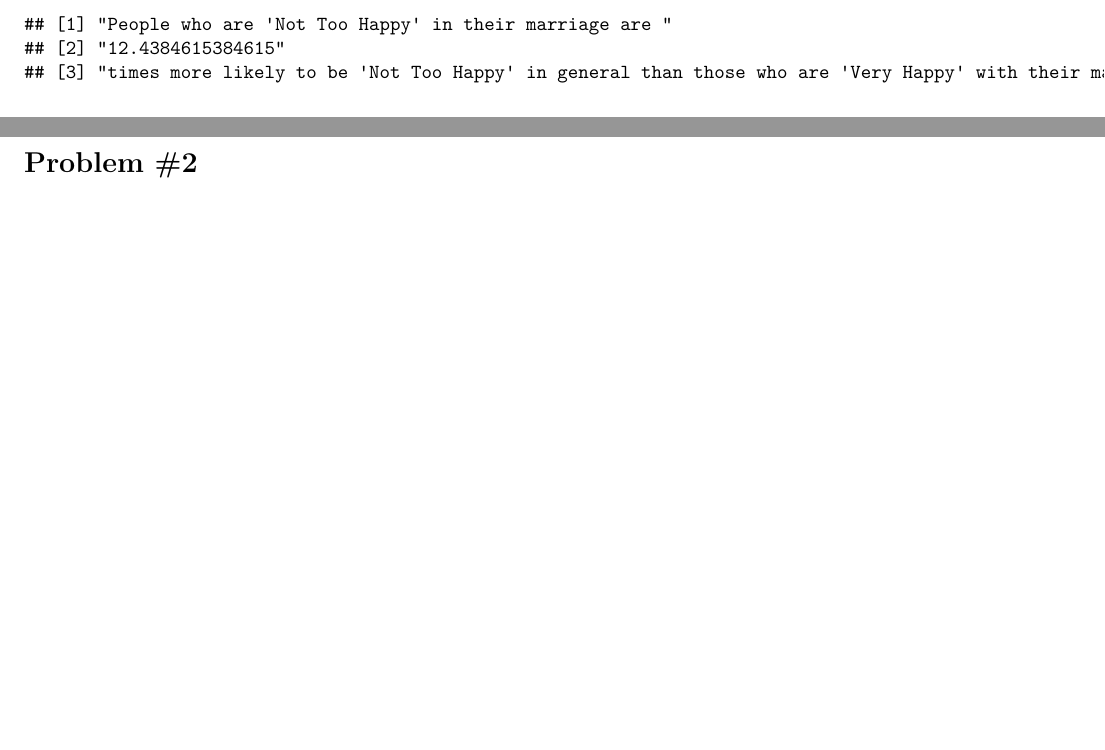
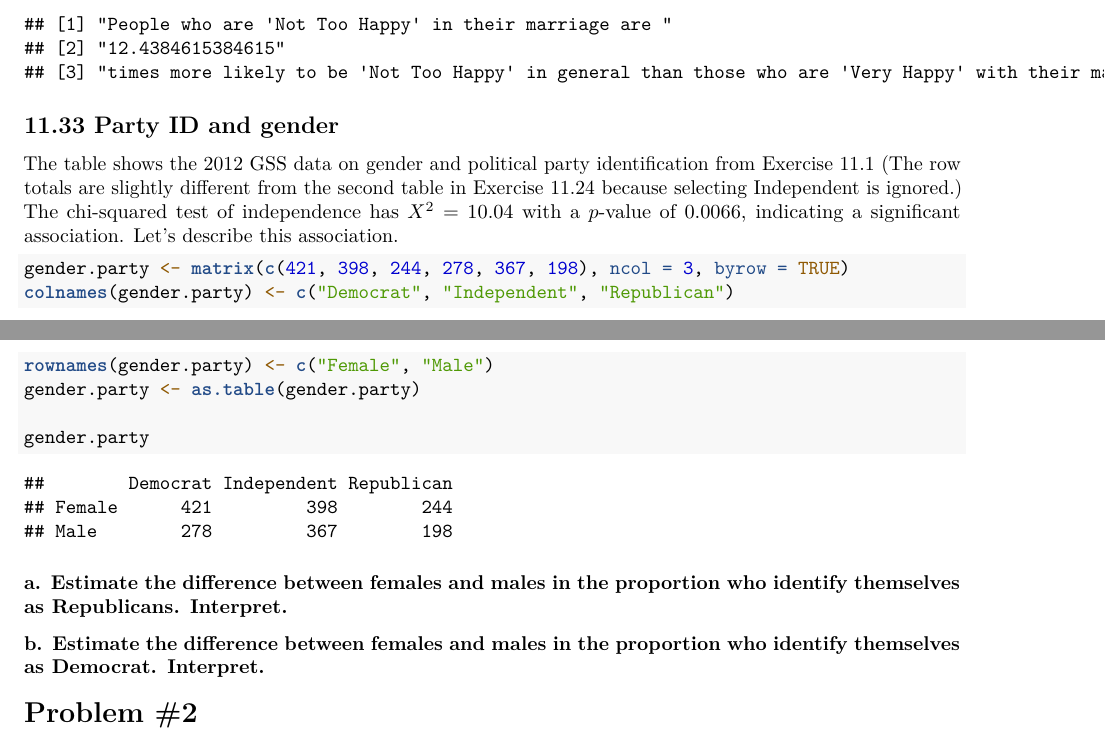
Before and after one commit to NaimChowdhury/Statistical_Inference, an R Markdown document (2020-05-25_HW4/2020-05-25_HW4.Rmd): two parts of pages 4 and 5 of 6, joined at a grey line, cut so that both start at the same text, the shorter picture padded with empty space. Rendered offline with R 4.5, knitr and Pandoc, then LaTeX, with nearby package versions; some code elsewhere in the file could not run offline.

Commit message:
Typed up problem 11.33

````diff
--- a/2020-05-25_HW4/2020-05-25_HW4.Rmd
+++ b/2020-05-25_HW4/2020-05-25_HW4.Rmd
@@ -191,6 +191,22 @@ relativerisk
 print(c("People who are 'Not Too Happy' in their marriage are ", relativerisk, "times more likely to be 'Not Too Happy' in general than those who are 'Very Happy' with their marriage."))
 ```
 
+## 11.33 Party ID and gender
+
+The table shows the 2012 GSS data on gender and political party identification from Exercise 11.1 (The row totals are slightly different from the second table in Exercise 11.24 because selecting Independent is ignored.) The chi-squared test of independence has $X^2 = 10.04$ with a $p$-value of 0.0066, indicating a significant association. Let's describe this association.
+
+```{r}
+gender.party <- matrix(c(421,398,244,278,367,198), ncol = 3, byrow = TRUE)
+colnames(gender.party) <- c("Democrat", "Independent", "Republican")
+rownames(gender.party) <- c("Female", "Male")
+gender.party <- as.table(gender.party)
+
+gender.party
+```
+### a. Estimate the difference between females and males in the proportion who identify themselves as Republicans. Interpret.
+
+### b. Estimate the difference between females and males in the proportion who identify themselves as Democrat. Interpret.
+
 
 # Problem #2
 
````
